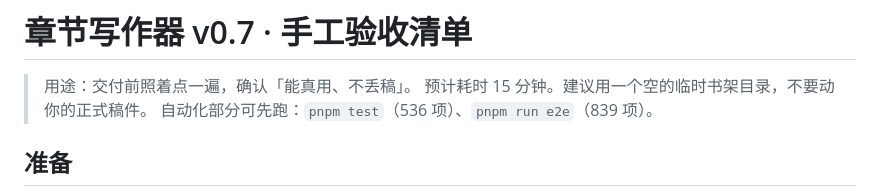
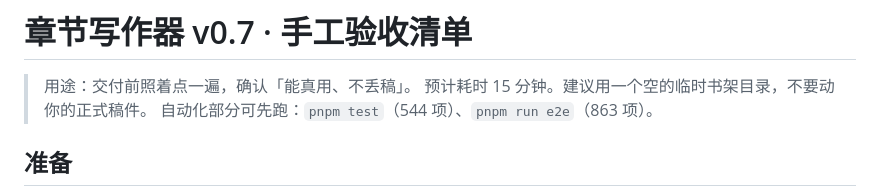
Before and after one commit to ANAN1124-OSS/chapter-writer, a Markdown page: 验收清单.md, the part around the change. GitHub-like rendering.

Commit message:
docs: 验收清单开头自检数字同步 544/863

```diff
--- a/验收清单.md
+++ b/验收清单.md
@@ -2,7 +2,7 @@
 
 > 用途：交付前照着点一遍，确认「能真用、不丢稿」。
 > 预计耗时 15 分钟。建议用一个空的临时书架目录，不要动你的正式稿件。
-> 自动化部分可先跑：`pnpm test`（536 项）、`pnpm run e2e`（839 项）。
+> 自动化部分可先跑：`pnpm test`（544 项）、`pnpm run e2e`（863 项）。
 
 ## 准备
 
```
